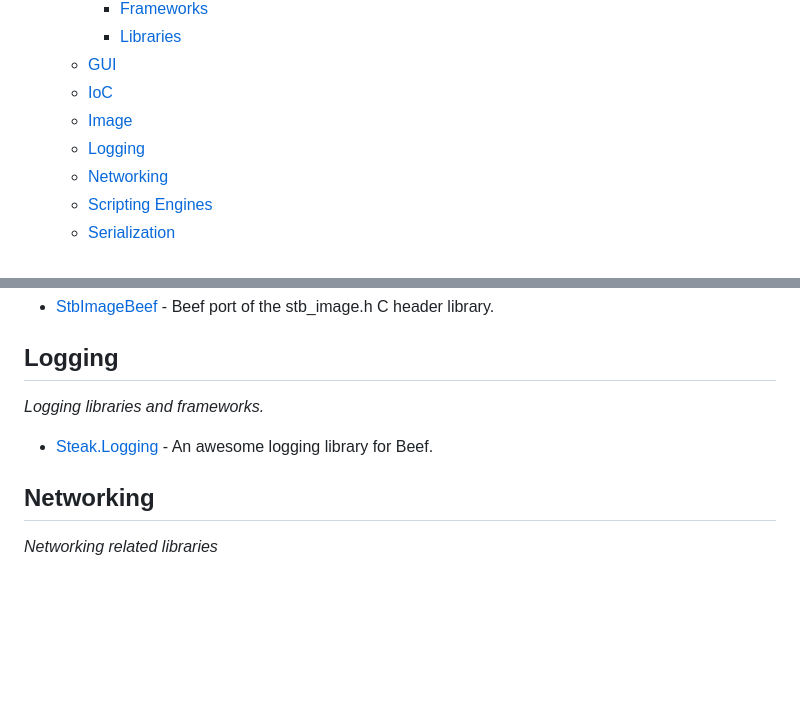
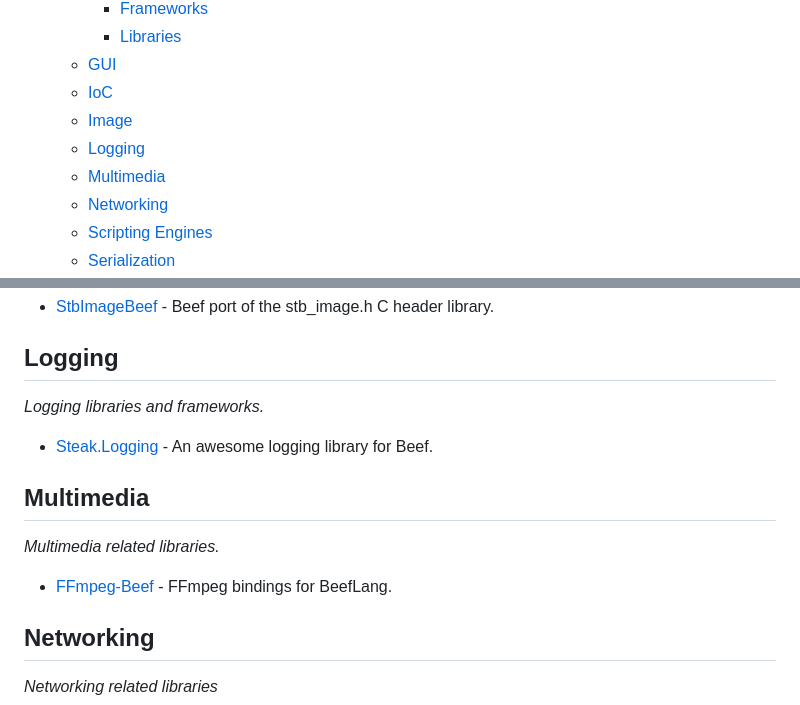
Before and after one commit to Jonathan-Racaud/awesome-beef, a Markdown page: README.md, 2 parts joined by grey strips. Drawn GitHub-style; blank space fills up the shorter version.

Commit message:
Add FFmpeg-Beef

```diff
--- a/README.md
+++ b/README.md
@@ -28,6 +28,7 @@ Inspired by [awesome-python](https://github.com/vinta/awesome-python).
     - [IoC](#ioc)
     - [Image](#image)
     - [Logging](#logging)
+    - [Multimedia](#multimedia)
     - [Networking](#networking)
     - [Scripting Engines](#scripting-engines)
     - [Serialization](#serialization)
@@ -139,6 +140,11 @@ Inspired by [awesome-python](https://github.com/vinta/awesome-python).
 
 - [Steak.Logging](https://github.com/RogueMacro/Steak.Logging) - An awesome logging library for Beef.
 
+## Multimedia
+*Multimedia related libraries.*
+
+- [FFmpeg-Beef](https://github.com/disarray2077/FFmpeg-Beef) - FFmpeg bindings for BeefLang.
+
 ## Networking
 *Networking related libraries*
 
```
